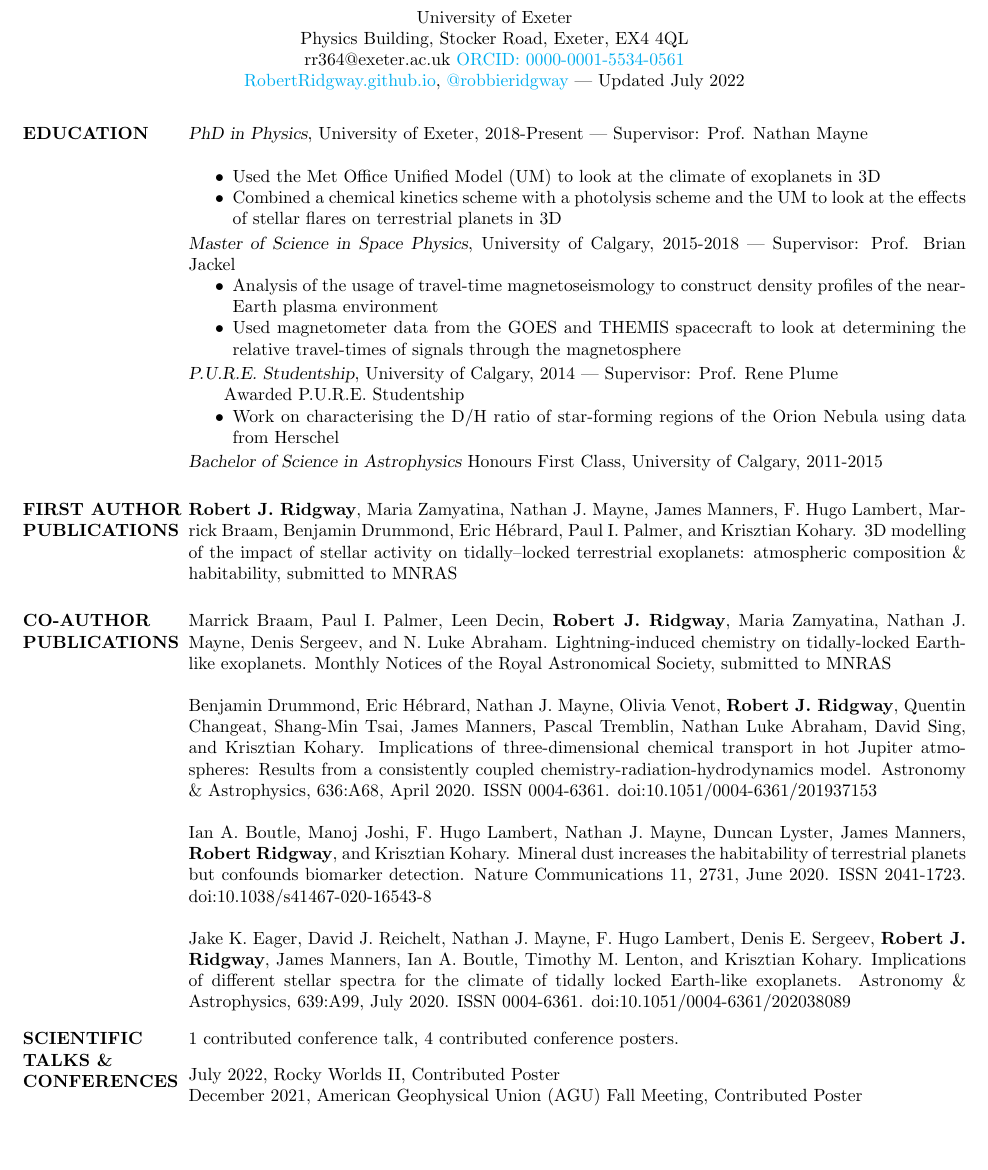
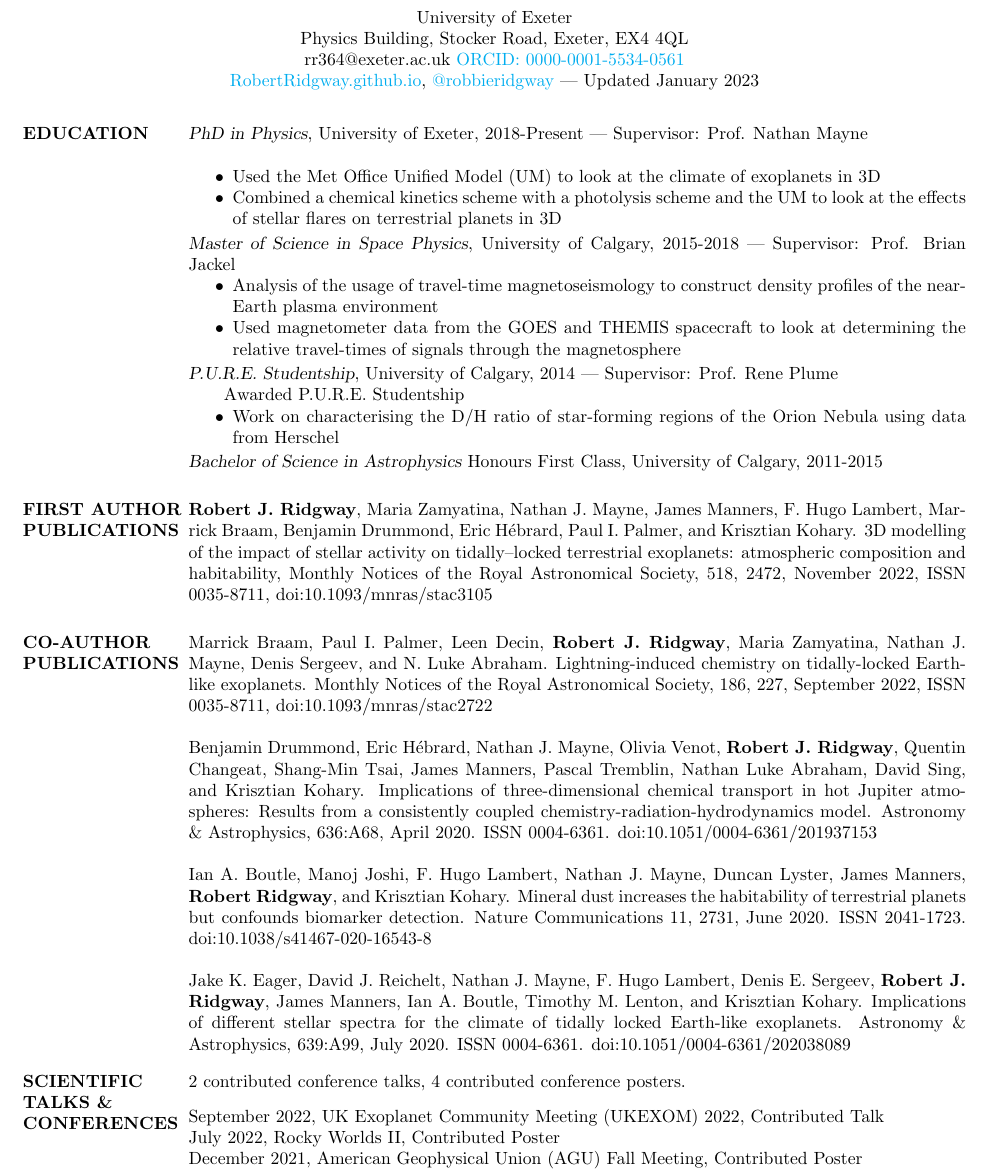
Before and after one commit to RobertRidgway/RobertRidgway.github.io, a LaTeX CV (CV/robert_ridgway_cv.tex): part of page 1 of 2, cut so that both start at the same text, the shorter picture padded with empty space. Compiled offline with pdfLaTeX.

Commit message:
New citations
Changes to include new papers.

```diff
--- a/CV/robert_ridgway_cv.tex
+++ b/CV/robert_ridgway_cv.tex
@@ -46,7 +46,7 @@
 \moveleft.5\hoffset\centerline{University of Exeter} % Your address
 \moveleft.5\hoffset\centerline{Physics Building, Stocker Road, Exeter, EX4 4QL}
 \moveleft.5\hoffset\centerline{rr364@exeter.ac.uk \href{https://orcid.org/0000-0001-5534-0561}{ORCID: 0000-0001-5534-0561}}
-\moveleft.5\hoffset\centerline{\href{https://RobertRidgway.github.io}{RobertRidgway.github.io}, \href{https://twitter.com/robbieridgway}{@robbieridgway} --- Updated July 2022}
+\moveleft.5\hoffset\centerline{\href{https://RobertRidgway.github.io}{RobertRidgway.github.io}, \href{https://twitter.com/robbieridgway}{@robbieridgway} --- Updated January 2023}
 
 %----------------------------------------------------------------------------------------
 \begin{resume}
@@ -93,13 +93,12 @@
 
 \section{FIRST AUTHOR PUBLICATIONS}
 
-\textbf{Robert J. Ridgway}, Maria Zamyatina, Nathan J. Mayne, James Manners, F. Hugo Lambert, Marrick Braam, Benjamin Drummond, Eric H\'{e}brard, Paul I. Palmer, and Krisztian Kohary. 3D modelling
-of the impact of stellar activity on tidally–locked terrestrial exoplanets: atmospheric composition \&
-habitability, submitted to MNRAS
+\textbf{Robert J. Ridgway}, Maria Zamyatina, Nathan J. Mayne, James Manners, F. Hugo Lambert, Marrick Braam, Benjamin Drummond, Eric H\'{e}brard, Paul I. Palmer, and Krisztian Kohary. 3D modelling of the impact of stellar activity on tidally–locked terrestrial exoplanets: atmospheric composition and
+habitability, Monthly Notices of the Royal Astronomical Society, 518, 2472, November 2022, ISSN 0035-8711, doi:10.1093/mnras/stac3105
 
 \section{CO-AUTHOR PUBLICATIONS}
 
-Marrick Braam, Paul I. Palmer, Leen Decin, \textbf{Robert J. Ridgway}, Maria Zamyatina, Nathan J. Mayne, Denis Sergeev, and N. Luke Abraham. Lightning-induced chemistry on tidally-locked Earth-like exoplanets. Monthly Notices of the Royal Astronomical Society, submitted to MNRAS
+Marrick Braam, Paul I. Palmer, Leen Decin, \textbf{Robert J. Ridgway}, Maria Zamyatina, Nathan J. Mayne, Denis Sergeev, and N. Luke Abraham. Lightning-induced chemistry on tidally-locked Earth-like exoplanets. Monthly Notices of the Royal Astronomical Society, 186, 227, September 2022, ISSN 0035-8711, doi:10.1093/mnras/stac2722
 
 Benjamin Drummond, Eric H\'{e}brard, Nathan J. Mayne, Olivia Venot, \textbf{Robert J. Ridgway}, Quentin Changeat, Shang-Min Tsai, James Manners, Pascal Tremblin, Nathan Luke Abraham, David Sing, and Krisztian Kohary. Implications of three-dimensional chemical transport in hot Jupiter atmospheres: Results from a consistently coupled chemistry-radiation-hydrodynamics model. Astronomy \& Astrophysics, 636:A68, April 2020. ISSN 0004-6361. doi:10.1051/0004-6361/201937153
 
@@ -115,9 +114,10 @@ Jake K. Eager, David J. Reichelt, Nathan J. Mayne, F. Hugo Lambert, Denis E. Ser
 \parskip \baselineskip
 \vspace{-6pt}
 \section{SCIENTIFIC TALKS \& CONFERENCES}
-1 contributed conference talk, 4 contributed conference posters.
+2 contributed conference talks, 4 contributed conference posters.
 
 \vspace{-4pt}
+September 2022, UK Exoplanet Community Meeting (UKEXOM) 2022, Contributed Talk \\
 July 2022, Rocky Worlds II, Contributed Poster \\
 December 2021, American Geophysical Union (AGU) Fall Meeting, Contributed Poster\\
 April 2021, UK Exoplanet Community Meeting (UKEXOM) 2021, Contributed Talk\\
```
Also changed, not shown: Publications.md (+5 -3 lines), CV/robert_ridgway_cv.pdf.
